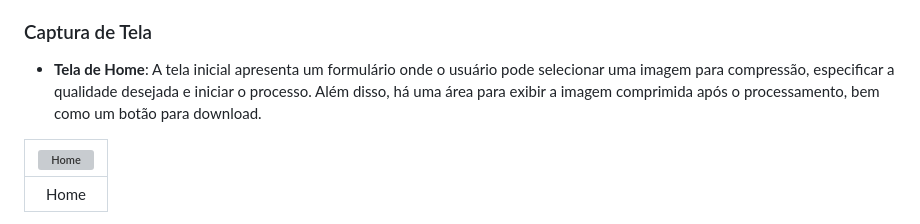
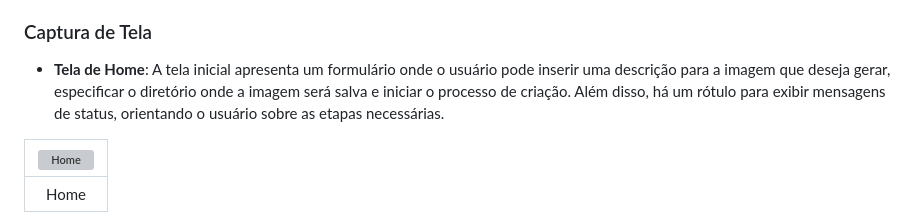
Before and after one commit to joaopauloaramuni/arquitetura-de-aplicacoes-web, a Markdown page: PROJETOS/HuggingfaceAPIWithUI/README.md, the part around the change. Drawn GitHub-style; grey boxes are pictures that could not be loaded.

```diff
--- a/PROJETOS/HuggingfaceAPIWithUI/README.md
+++ b/PROJETOS/HuggingfaceAPIWithUI/README.md
@@ -65,7 +65,7 @@ A interface gráfica permite que o usuário faça upload de imagens para compres
 
 ### Captura de Tela
 
-- **Tela de Home**: A tela inicial apresenta um formulário onde o usuário pode selecionar uma imagem para compressão, especificar a qualidade desejada e iniciar o processo. Além disso, há uma área para exibir a imagem comprimida após o processamento, bem como um botão para download.
+- **Tela de Home**: A tela inicial apresenta um formulário onde o usuário pode inserir uma descrição para a imagem que deseja gerar, especificar o diretório onde a imagem será salva e iniciar o processo de criação. Além disso, há um rótulo para exibir mensagens de status, orientando o usuário sobre as etapas necessárias.
 
 | <img src="imagens/home2.png" alt="Home" width="600"/> |
 |:------------------------:|
```
